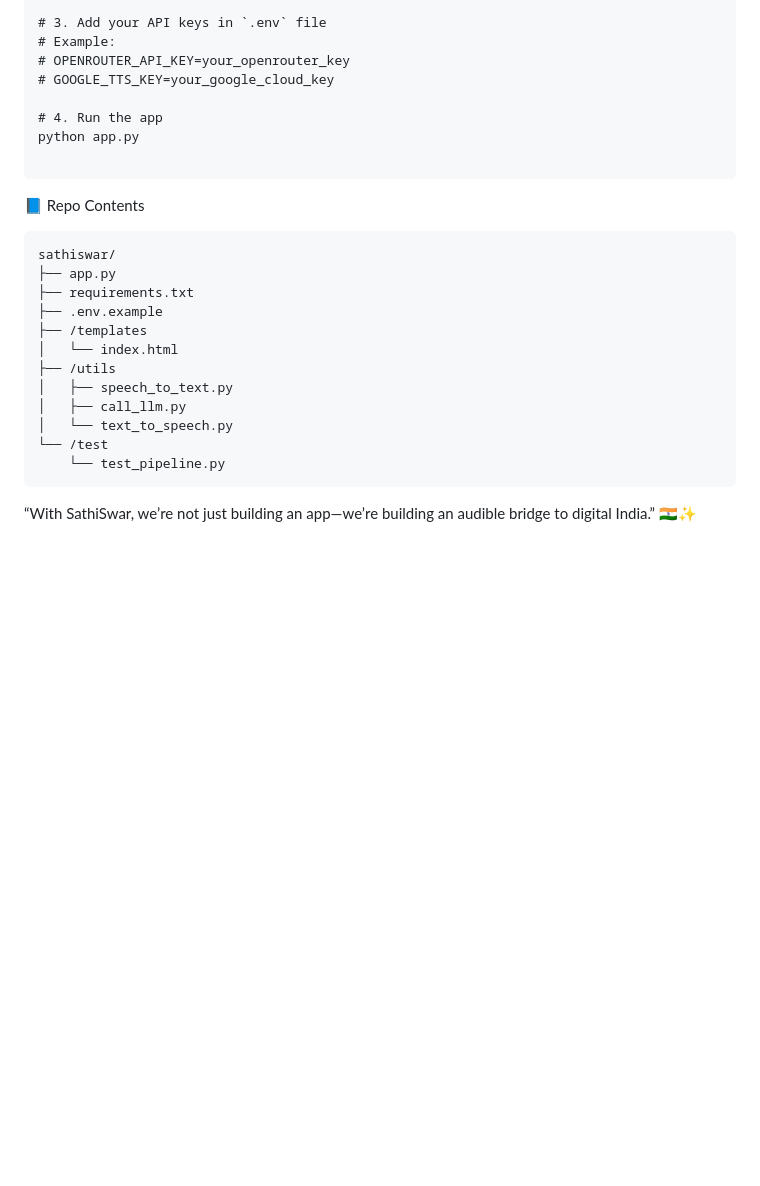
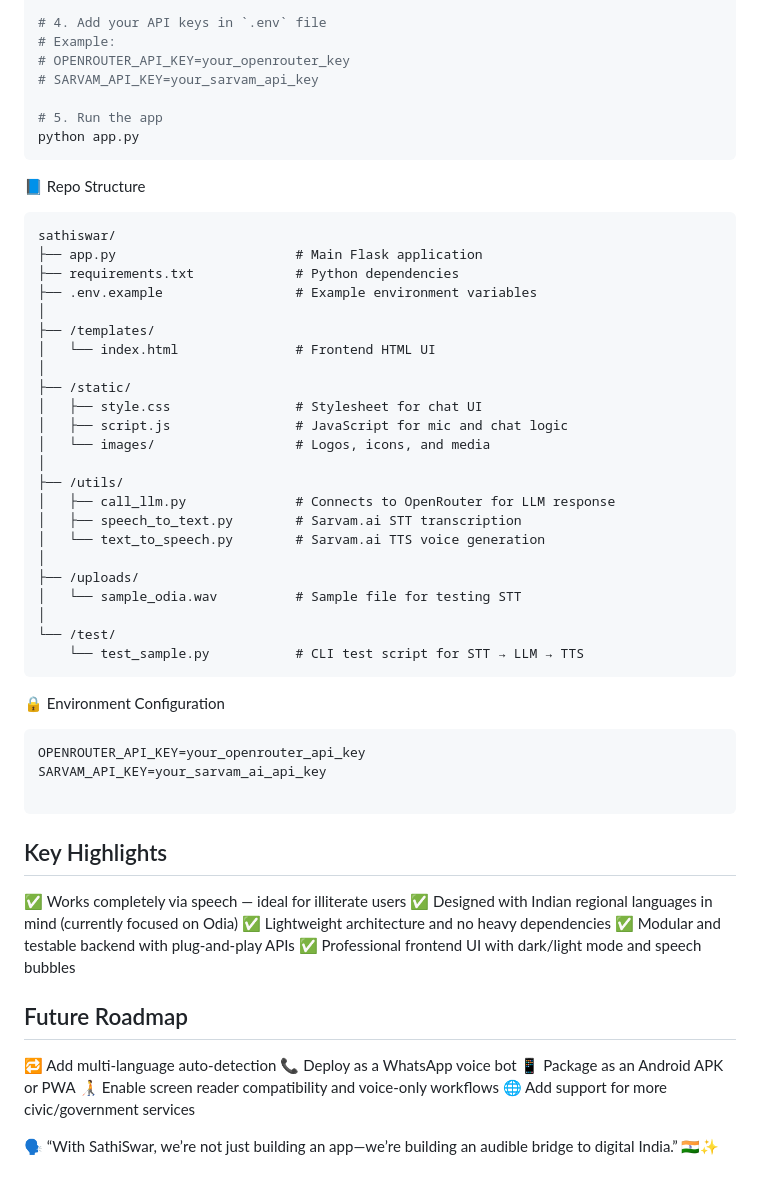
Before and after one commit to Mallikakaur2004/odiagenai-hackathon, a Markdown page: README.md, the part around one of its changes. Rendered like a GitHub page; blank space fills up the shorter version.

````diff
--- a/README.md
+++ b/README.md
@@ -90,29 +101,60 @@ cd sathiswar
 pip install -r requirements.txt
 
-# 3. Add your API keys in `.env` file
+# 4. Add your API keys in `.env` file
 # Example:
 # OPENROUTER_API_KEY=your_openrouter_key
-# GOOGLE_TTS_KEY=your_google_cloud_key
+# SARVAM_API_KEY=your_sarvam_api_key
 
-# 4. Run the app
+# 5. Run the app
 python app.py
+```
+
+📘 Repo Structure
+```
+sathiswar/
+├── app.py                       # Main Flask application
+├── requirements.txt             # Python dependencies
+├── .env.example                 # Example environment variables
+│
+├── /templates/
+│   └── index.html               # Frontend HTML UI
+│
+├── /static/
+│   ├── style.css                # Stylesheet for chat UI
+│   ├── script.js                # JavaScript for mic and chat logic
+│   └── images/                  # Logos, icons, and media
+│
+├── /utils/
+│   ├── call_llm.py              # Connects to OpenRouter for LLM response
+│   ├── speech_to_text.py        # Sarvam.ai STT transcription
+│   └── text_to_speech.py        # Sarvam.ai TTS voice generation
+│
+├── /uploads/
+│   └── sample_odia.wav          # Sample file for testing STT
+│
+└── /test/
+    └── test_sample.py           # CLI test script for STT → LLM → TTS
+```
+
+🔒 Environment Configuration
+```
+OPENROUTER_API_KEY=your_openrouter_api_key
+SARVAM_API_KEY=your_sarvam_ai_api_key
 
 ```
 
-📘 Repo Contents
-```
-sathiswar/
-├── app.py
-├── requirements.txt
-├── .env.example
-├── /templates
-│   └── index.html
-├── /utils
-│   ├── speech_to_text.py
-│   ├── call_llm.py
-│   └── text_to_speech.py
-└── /test
-    └── test_pipeline.py
-```
+## Key Highlights
+✅ Works completely via speech — ideal for illiterate users
+✅ Designed with Indian regional languages in mind (currently focused on Odia)
+✅ Lightweight architecture and no heavy dependencies
+✅ Modular and testable backend with plug-and-play APIs
+✅ Professional frontend UI with dark/light mode and speech bubbles
 
-“With SathiSwar, we’re not just building an app—we’re building an audible bridge to digital India.” 🇮🇳✨
+## Future Roadmap
+🔁 Add multi-language auto-detection
+📞 Deploy as a WhatsApp voice bot
+📱 Package as an Android APK or PWA
+🧑‍🦯 Enable screen reader compatibility and voice-only workflows
+🌐 Add support for more civic/government services
+
+🗣️ “With SathiSwar, we’re not just building an app—we’re building an audible bridge to digital India.” 🇮🇳✨
````
Also changed, not shown: other parts of README.md (+49 -38 lines).
